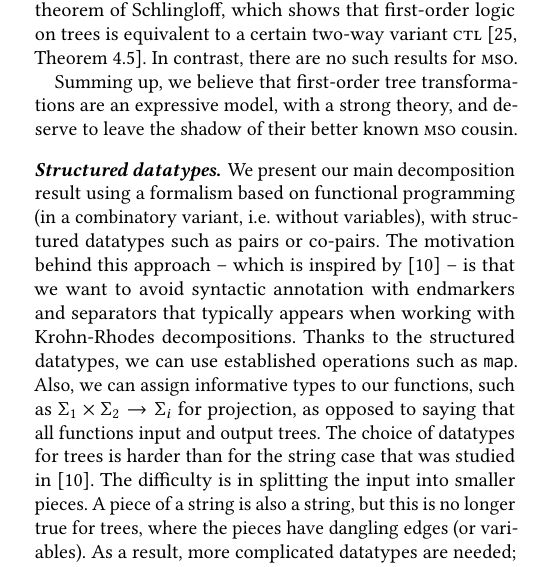
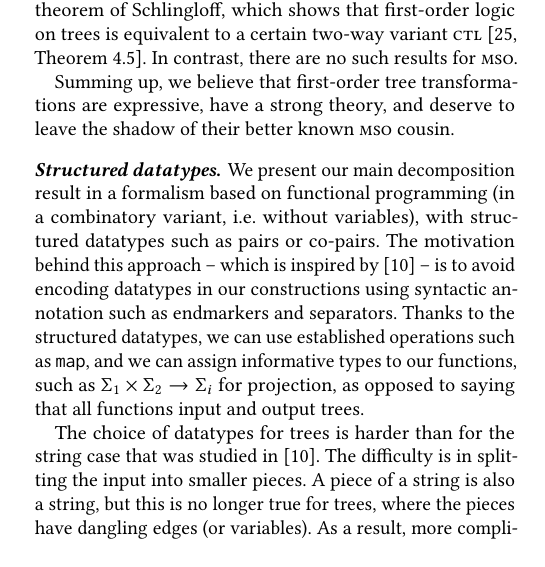
Before and after one commit to adoumane/Tree-Functions, a LaTeX paper (main.tex, which reads intro.tex): part of one column of page 1 of 40, cut so that both start at the same text. Compiled offline with pdfLaTeX.

Commit message:
some touches on intro

```diff
--- a/intro.tex
+++ b/intro.tex
@@ -30,10 +30,12 @@ For our paper, the most useful decomposition is a remarkable theorem of Schlingl
 % Another, more positive, reason is that in terms of restructuring trees, first-order logic is not that far from \mso.  By~\cite[Corollary 1]{colcombetCombinatorialTheoremTrees2007},  every \mso tree-to-tree transduction can be decomposed into an \mso transduction that does not change the tree structure, followed by a first-order transduction. Furthermore, as we show in this paper, first-order logic is sufficient for certain fundamental transformations, such as evaluating $\lambda$-terms.
 
 
-Summing up, we believe that first-order  tree transformations are an expressive model, with a strong theory, and deserve to leave the shadow of their better known \mso cousin.
+Summing up, we believe that first-order  tree transformations are  expressive, have a strong theory, and deserve to leave the shadow of their better known \mso cousin.
 
 
-\paragraph*{Structured datatypes.} We present our main decomposition result using a formalism based on  functional programming (in a combinatory variant, i.e.~without variables), with structured datatypes such as pairs or co-pairs.  The motivation behind this approach  -- which is inspired by~\cite{bojanczykRegularFirstOrderList2018} -- is that we want to avoid syntactic annotation with endmarkers and separators that typically appears when working with Krohn-Rhodes decompositions. Thanks to the  structured datatypes,  we can use established operations such as {\tt map}. Also, we can assign informative types to our functions, such as $\Sigma_1 \times \Sigma_2 \to \Sigma_i$ for projection, as opposed to saying that all functions input and output trees.  The choice of datatypes for trees is harder than for the string case that was studied in~\cite{bojanczykRegularFirstOrderList2018}.  The difficulty is in splitting the input into smaller pieces. A piece of a string is also a string, but this is no longer true for trees, where the pieces have dangling edges (or variables). As a result, more complicated  datatypes are needed; and our design choices lead us to functions that operate on ranked sets, where each element has an associated arity.
+\paragraph*{Structured datatypes.} We present our main decomposition result in a formalism based on  functional programming (in a combinatory variant, i.e.~without variables), with structured datatypes such as pairs or co-pairs.  The motivation behind this approach  -- which is inspired by~\cite{bojanczykRegularFirstOrderList2018} -- is to avoid encoding datatypes in our constructions using syntactic annotation such as endmarkers and separators. Thanks to the  structured datatypes,  we can use established operations such as {\tt map}, and we can assign informative types to our functions, such as $\Sigma_1 \times \Sigma_2 \to \Sigma_i$ for projection, as opposed to saying that all functions input and output trees.
+
+The choice of datatypes for trees is harder than for the string case that was studied in~\cite{bojanczykRegularFirstOrderList2018}.  The difficulty is in splitting the input into smaller pieces. A piece of a string is also a string, but this is no longer true for trees, where the pieces have dangling edges (or variables). As a result, more complicated  datatypes are needed; and our design choices lead us to functions that operate on ranked sets, where each element has an associated arity.
 
 
 
```
